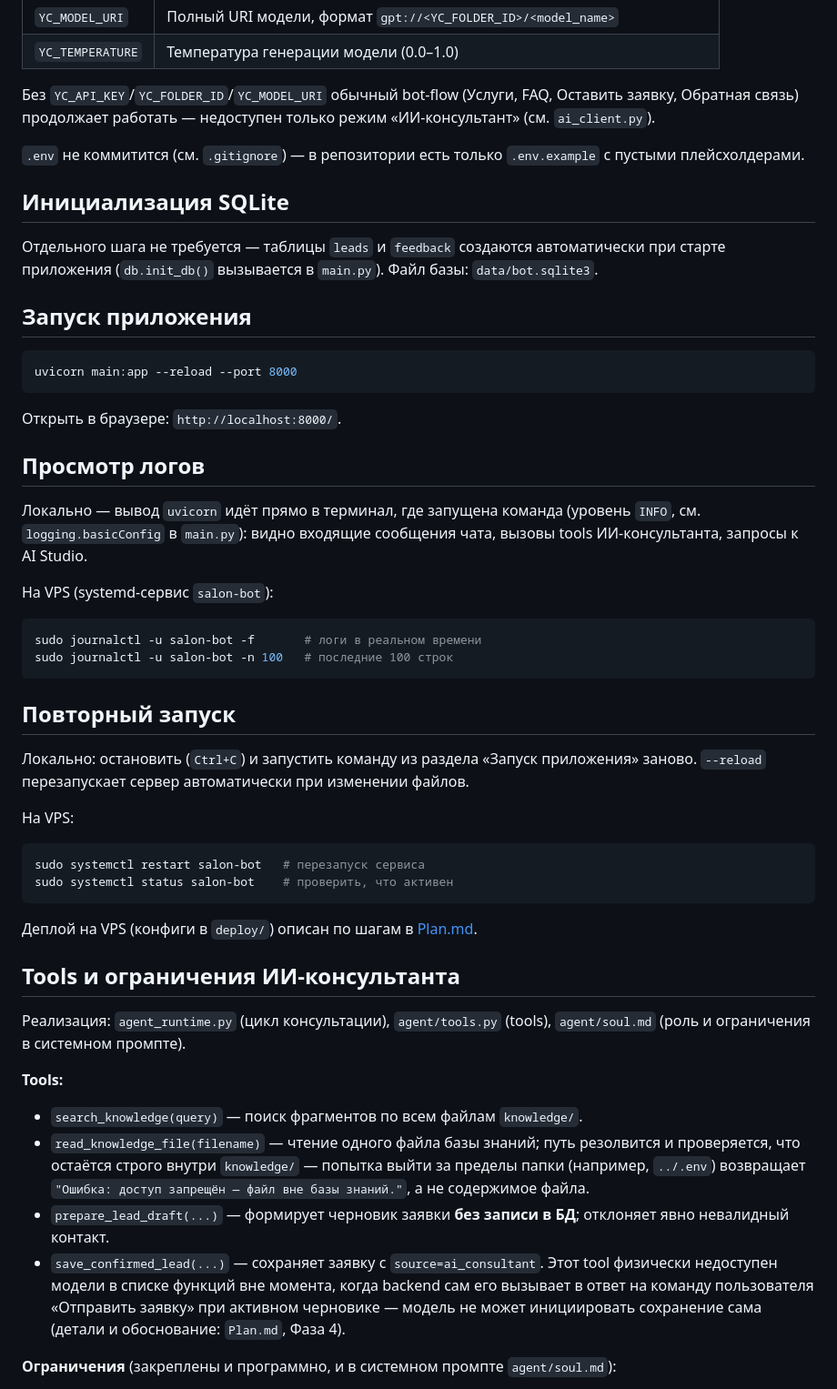
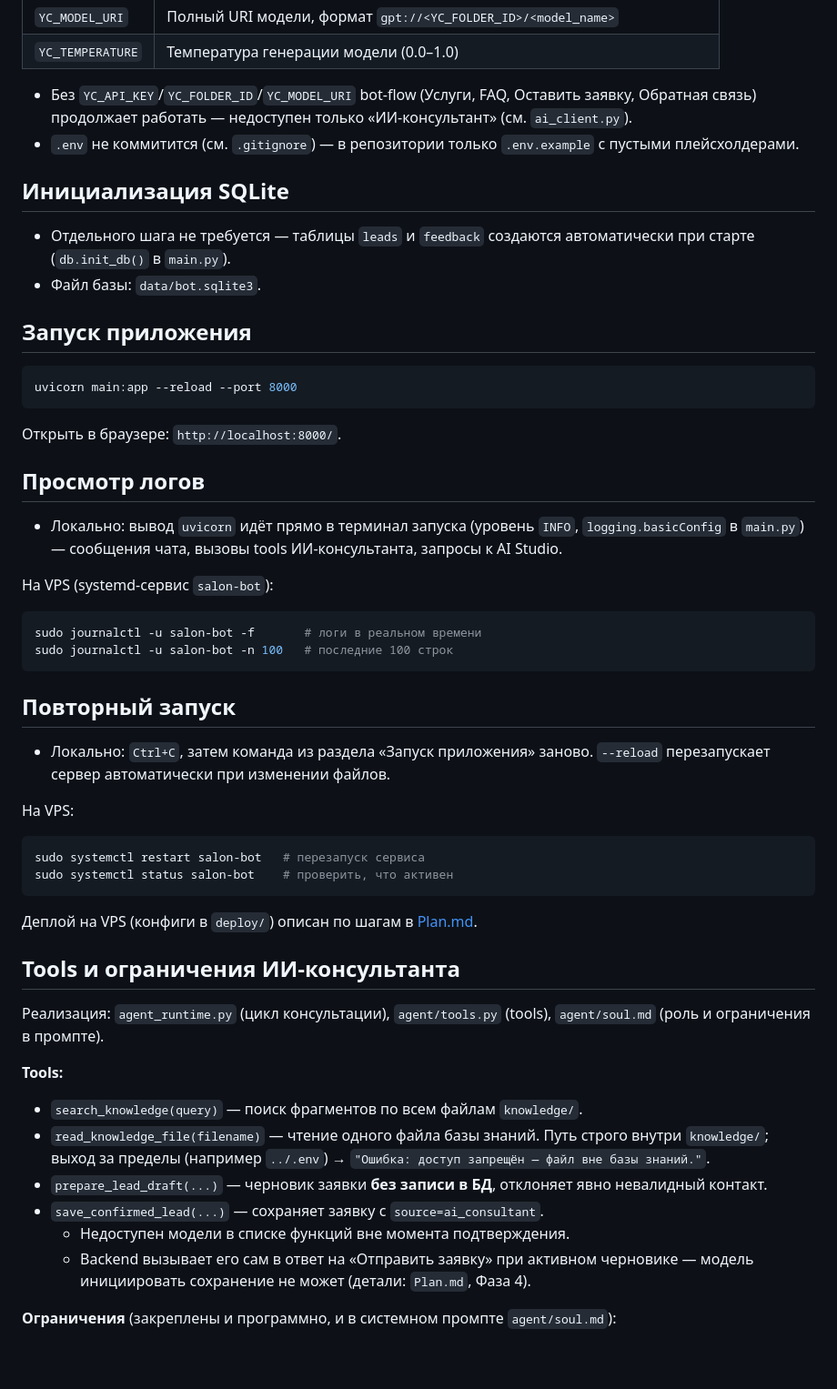
Before and after one commit to alexzmmr-cloud/salon-chatbot, a Markdown page: README.md, the part around one of its changes. Shown at 91% size. Rendered like a GitHub page; blank space fills up the shorter version.

```diff
--- a/README.md
+++ b/README.md
@@ -70,13 +77,13 @@ copy .env.example .env
 | `YC_MODEL_URI` | Полный URI модели, формат `gpt://<YC_FOLDER_ID>/<model_name>` |
 | `YC_TEMPERATURE` | Температура генерации модели (0.0–1.0) |
 
-Без `YC_API_KEY`/`YC_FOLDER_ID`/`YC_MODEL_URI` обычный bot-flow (Услуги, FAQ, Оставить заявку, Обратная связь) продолжает работать — недоступен только режим «ИИ-консультант» (см. `ai_client.py`).
-
-`.env` не коммитится (см. `.gitignore`) — в репозитории есть только `.env.example` с пустыми плейсхолдерами.
+- Без `YC_API_KEY`/`YC_FOLDER_ID`/`YC_MODEL_URI` bot-flow (Услуги, FAQ, Оставить заявку, Обратная связь) продолжает работать — недоступен только «ИИ-консультант» (см. `ai_client.py`).
+- `.env` не коммитится (см. `.gitignore`) — в репозитории только `.env.example` с пустыми плейсхолдерами.
 
 ## Инициализация SQLite
 
-Отдельного шага не требуется — таблицы `leads` и `feedback` создаются автоматически при старте приложения (`db.init_db()` вызывается в `main.py`). Файл базы: `data/bot.sqlite3`.
+- Отдельного шага не требуется — таблицы `leads` и `feedback` создаются автоматически при старте (`db.init_db()` в `main.py`).
+- Файл базы: `data/bot.sqlite3`.
 
 ## Запуск приложения
 
@@ -88,7 +95,7 @@ uvicorn main:app --reload --port 8000
 
 ## Просмотр логов
 
-Локально — вывод `uvicorn` идёт прямо в терминал, где запущена команда (уровень `INFO`, см. `logging.basicConfig` в `main.py`): видно входящие сообщения чата, вызовы tools ИИ-консультанта, запросы к AI Studio.
+- Локально: вывод `uvicorn` идёт прямо в терминал запуска (уровень `INFO`, `logging.basicConfig` в `main.py`) — сообщения чата, вызовы tools ИИ-консультанта, запросы к AI Studio.
 
 На VPS (systemd-сервис `salon-bot`):
 
@@ -99,7 +106,7 @@ sudo journalctl -u salon-bot -n 100   # последние 100 строк
 
 ## Повторный запуск
 
-Локально: остановить (`Ctrl+C`) и запустить команду из раздела «Запуск приложения» заново. `--reload` перезапускает сервер автоматически при изменении файлов.
+- Локально: `Ctrl+C`, затем команда из раздела «Запуск приложения» заново. `--reload` перезапускает сервер автоматически при изменении файлов.
 
 На VPS:
 
@@ -112,13 +119,15 @@ sudo systemctl status salon-bot    # проверить, что активен
 
 ## Tools и ограничения ИИ-консультанта
 
-Реализация: `agent_runtime.py` (цикл консультации), `agent/tools.py` (tools), `agent/soul.md` (роль и ограничения в системном промпте).
+Реализация: `agent_runtime.py` (цикл консультации), `agent/tools.py` (tools), `agent/soul.md` (роль и ограничения в промпте).
 
 **Tools:**
 - `search_knowledge(query)` — поиск фрагментов по всем файлам `knowledge/`.
-- `read_knowledge_file(filename)` — чтение одного файла базы знаний; путь резолвится и проверяется, что остаётся строго внутри `knowledge/` — попытка выйти за пределы папки (например, `../.env`) возвращает `"Ошибка: доступ запрещён — файл вне базы знаний."`, а не содержимое файла.
-- `prepare_lead_draft(...)` — формирует черновик заявки **без записи в БД**; отклоняет явно невалидный контакт.
-- `save_confirmed_lead(...)` — сохраняет заявку с `source=ai_consultant`. Этот tool физически недоступен модели в списке функций вне момента, когда backend сам его вызывает в ответ на команду пользователя «Отправить заявку» при активном черновике — модель не может инициировать сохранение сама (детали и обоснование: `Plan.md`, Фаза 4).
+- `read_knowledge_file(filename)` — чтение одного файла базы знаний. Путь строго внутри `knowledge/`; выход за пределы (например `../.env`) → `"Ошибка: доступ запрещён — файл вне базы знаний."`.
+- `prepare_lead_draft(...)` — черновик заявки **без записи в БД**, отклоняет явно невалидный контакт.
+- `save_confirmed_lead(...)` — сохраняет заявку с `source=ai_consultant`.
+  - Недоступен модели в списке функций вне момента подтверждения.
+  - Backend вызывает его сам в ответ на «Отправить заявку» при активном черновике — модель инициировать сохранение не может (детали: `Plan.md`, Фаза 4).
 
 **Ограничения** (закреплены и программно, и в системном промпте `agent/soul.md`):
 - Отвечает только по материалам из `knowledge/`, не выдумывает цены/сроки/скидки.
```
Also changed, not shown: other parts of README.md (+23 -15 lines).
